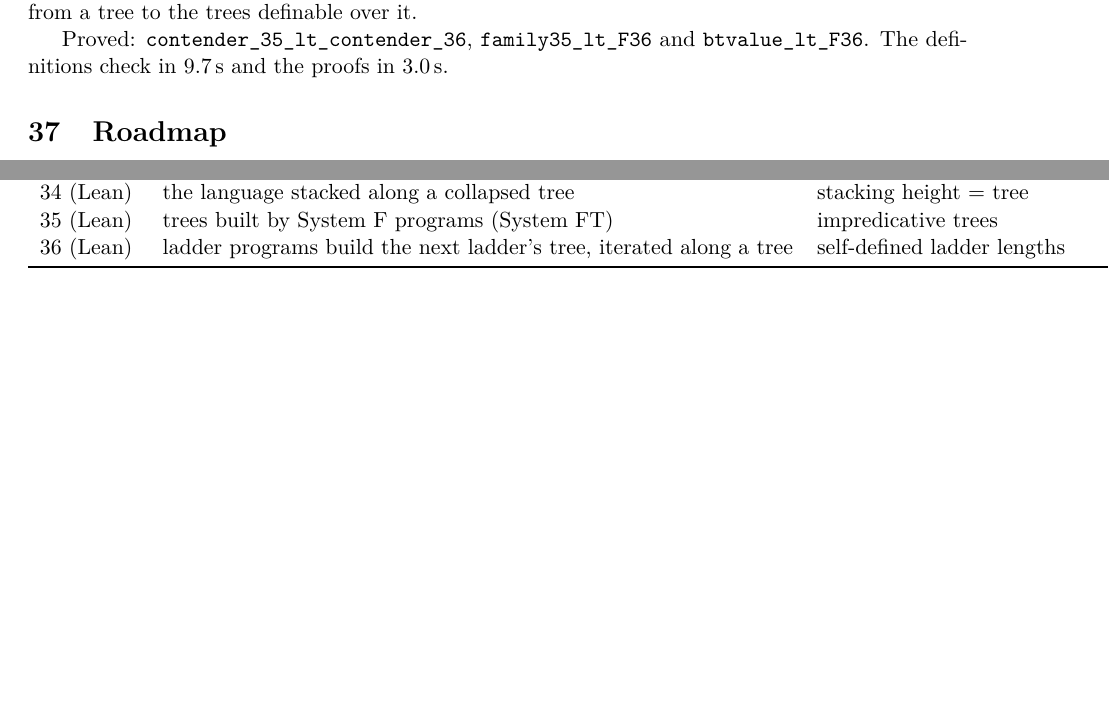
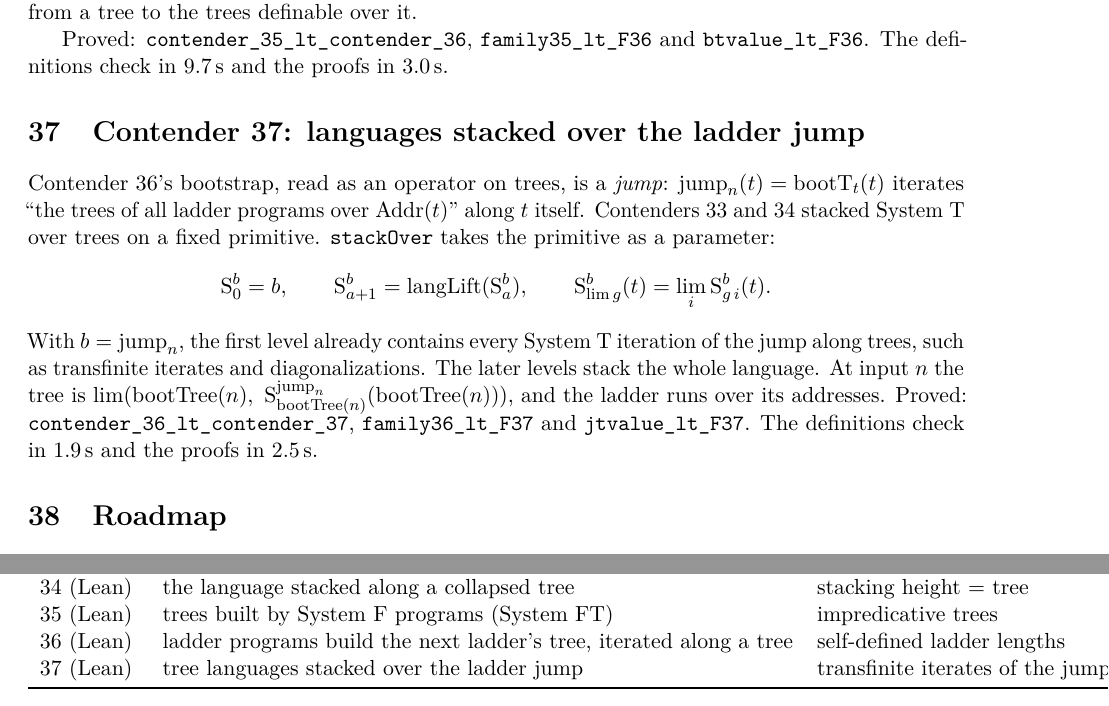
Before and after one commit to VladimirReshetnikov/BusyLean, a LaTeX paper (article/busylean.tex): two parts of pages 28 and 29 of 29 before the commit and two parts of pages 28 and 30 of 30 after it, joined at a grey line, cut so that both start at the same text, the shorter picture padded with empty space. Compiled offline with pdfLaTeX.

Commit message:
Docs: Contender 37, languages stacked over the ladder jump
Article (rebuilt busylean.pdf, 30 pages, no LaTeX errors):
* New section for Contender 37. It defines the jump (Contender 36's
  bootstrap as an operator on trees) and stackOver (Contender 34's language
  stacking with the base primitive as a parameter: S_0 = b,
  S_{a+1} = langLift S_a, pointwise limits). It explains why the first
  level already holds every System T iteration of the jump along trees,
  and gives the tree at input n, the theorems and the timings
  (definitions 1.9 s, proofs 2.5 s).
* Abstract and status table extended. The table row is now built with
  explicit backslash concatenation, which avoids the dropped-backslash
  problem of the last two doc commits.

README: current-contender section for Contender 37, layout and history
rows, and timings.

Co-Authored-By: Claude Opus 5.5 <noreply@anthropic.com>

```diff
--- a/article/busylean.tex
+++ b/article/busylean.tex
@@ -1579,6 +1579,26 @@ from a tree to the trees definable over it.
 Proved: \lean{contender\_35\_lt\_\allowbreak contender\_36},
 \lean{family35\_lt\_F36} and \lean{btvalue\_lt\_F36}. The definitions check in
 9.7\,s and the proofs in 3.0\,s.
+
+%======================================================================
+\section{Contender 37: languages stacked over the ladder jump}
+
+Contender~36's bootstrap, read as an operator on trees, is a \emph{jump}:
+$\mathrm{jump}_n(t)=\mathrm{bootT}_t(t)$ iterates ``the trees of all ladder
+programs over $\mathrm{Addr}(t)$'' along $t$ itself. Contenders~33 and~34
+stacked System~T over trees on a fixed primitive. \lean{stackOver} takes the
+primitive as a parameter:
+\[
+\mathrm{S}^b_0=b,\qquad \mathrm{S}^b_{a+1}=\mathrm{langLift}(\mathrm{S}^b_a),\qquad
+\mathrm{S}^b_{\lim g}(t)=\lim_i \mathrm{S}^b_{g\,i}(t).
+\]
+With $b=\mathrm{jump}_n$, the first level already contains every System~T
+iteration of the jump along trees, such as transfinite iterates and
+diagonalizations. The later levels stack the whole language. At input $n$ the
+tree is $\lim(\mathrm{bootTree}(n),\ \mathrm{S}^{\mathrm{jump}_n}_{\mathrm{bootTree}(n)}(\mathrm{bootTree}(n)))$,
+and the ladder runs over its addresses. Proved:
+\lean{contender\_36\_lt\_\allowbreak contender\_37}, \lean{family36\_lt\_F37} and
+\lean{jtvalue\_lt\_F37}. The definitions check in 1.9\,s and the proofs in 2.5\,s.
 
 %======================================================================
 \section{Roadmap}
@@ -1651,6 +1671,7 @@ Contender & idea & informal size\\
 34 (Lean) & the language stacked along a collapsed tree & stacking height = tree\\
 35 (Lean) & trees built by System F programs (System FT) & impredicative trees\\
 36 (Lean) & ladder programs build the next ladder's tree, iterated along a tree & self-defined ladder lengths\\
+37 (Lean) & tree languages stacked over the ladder jump & transfinite iterates of the jump\\
 \bottomrule
 \end{tabular}
 \end{center}
```
Also changed, not shown: README.md, article/busylean.pdf, article/busylean.tex (2 more changed lines).
